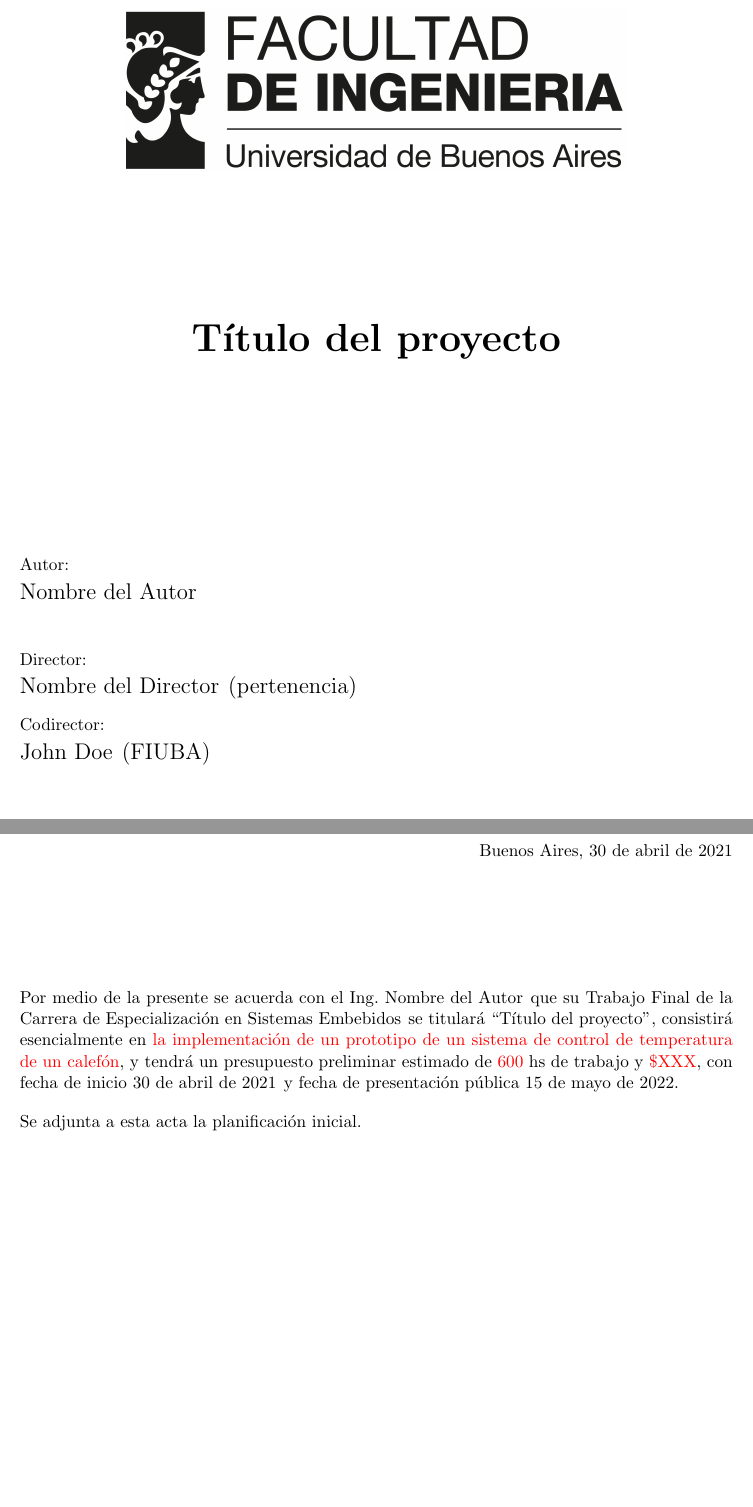
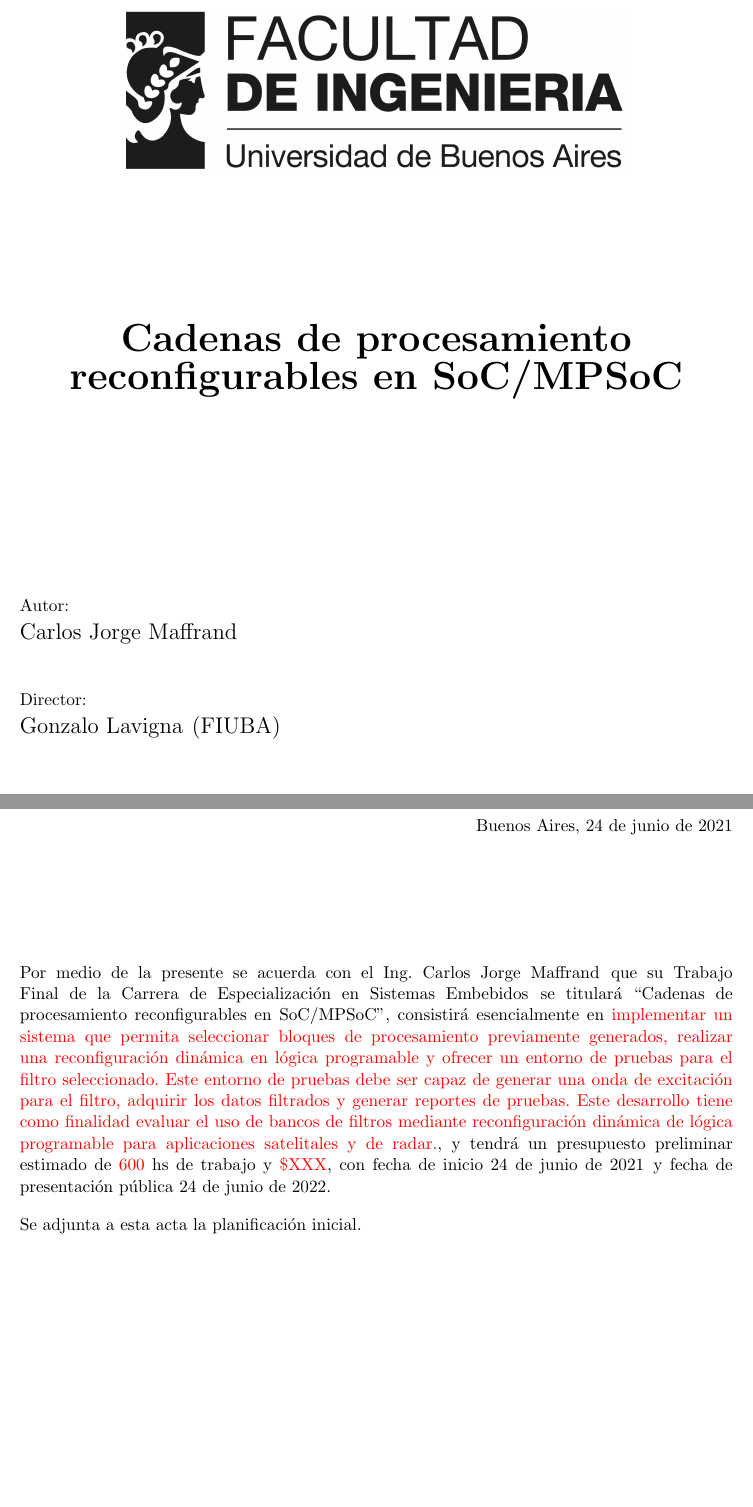
Before and after one commit to cmaffrand/plandetrabajo, a LaTeX document (charter.tex): two parts of pages 1 and 4 of 15, joined at a grey line, cut at the place of the change. Compiled offline with pdfLaTeX.

Commit message:
Se termina con la actividad para la clase 2

```diff
--- a/charter.tex
+++ b/charter.tex
@@ -1,13 +1,13 @@
 \documentclass[
 11pt, % The default document font size, options: 10pt, 11pt, 12pt
-codirector, % Uncomment to add a codirector to the title page
+%codirector, % Uncomment to add a codirector to the title page
 ]{charter}
 
 
 
 
 % El títulos de la memoria, se usa en la carátula y se puede usar el cualquier lugar del documento con el comando \ttitle
-\titulo{Título del proyecto}
+\titulo{Cadenas de procesamiento reconfigurables en SoC/MPSoC}
 
 % Nombre del posgrado, se usa en la carátula y se puede usar el cualquier lugar del documento con el comando \degreename
 \posgrado{Carrera de Especialización en Sistemas Embebidos}
@@ -17,11 +17,9 @@ codirector, % Uncomment to add a codirector to the title page
 %\posgrado{Maestría en Internet de las cosas}
 
 % Tu nombre, se puede usar el cualquier lugar del documento con el comando \authorname
-\autor{Nombre del Autor}
+\autor{Carlos Jorge Maffrand}
 
 % El nombre del director y co-director, se puede usar el cualquier lugar del documento con el comando \supname y \cosupname y \pertesupname y \pertecosupname
-\director{Nombre del Director}
-\pertenenciaDirector{pertenencia}
+\director{Gonzalo Lavigna}
+\pertenenciaDirector{FIUBA}
 % FIXME:NO IMPLEMENTADO EL CODIRECTOR ni su pertenencia
-\codirector{John Doe} % para que aparezca en la portada se debe descomentar la opción codirector en el documentclass
-\pertenenciaCoDirector{FIUBA}
@@ -38,9 +38,9 @@ codirector, % Uncomment to add a codirector to the title page
 \juradoTres{Nombre y Apellido (3)}
 \pertenenciaJurTres{pertenencia (3)}
 
-\fechaINICIO{30 de abril de 2021}		%Fecha de inicio de la cursada de GdP \fechaInicioName
-\fechaFINALPlan{18 de junio de 2021} 	%Fecha de final de cursada de GdP
-\fechaFINALTrabajo{15 de mayo de 2022}	%Fecha de defensa pública del trabajo final
+\fechaINICIO{24 de junio de 2021}		%Fecha de inicio de la cursada de GdP \fechaInicioName
+\fechaFINALPlan{24 de agosto de 2021} 	%Fecha de final de cursada de GdP
+\fechaFINALTrabajo{24 de junio de 2022}	%Fecha de defensa pública del trabajo final
 
 
 \begin{document}
@@ -92,7 +92,7 @@ Buenos Aires, \fechaInicioName
 
 \vspace{2cm}
 
-Por medio de la presente se acuerda con el Ing. \authorname\hspace{1px} que su Trabajo Final de la \degreename\hspace{1px} se titulará ``\ttitle'', consistirá esencialmente en \textcolor{red}{la implementación de un prototipo de un sistema de control de temperatura de un calefón}, y tendrá un presupuesto preliminar estimado de \textcolor{red}{600} hs de trabajo y \textcolor{red}{\$XXX}, con fecha de inicio \fechaInicioName\hspace{1px} y fecha de presentación pública \fechaFinalName.
+Por medio de la presente se acuerda con el Ing. \authorname\hspace{1px} que su Trabajo Final de la \degreename\hspace{1px} se titulará ``\ttitle'', consistirá esencialmente en \textcolor{red}{implementar un sistema que permita seleccionar bloques de procesamiento previamente generados, realizar una reconfiguración dinámica en lógica programable y ofrecer un entorno de pruebas para el filtro seleccionado. Este entorno de pruebas debe ser capaz de generar una onda de excitación para el filtro, adquirir los datos filtrados y generar reportes de pruebas. Este desarrollo tiene como finalidad evaluar el uso de bancos de filtros mediante reconfiguración dinámica de lógica programable para aplicaciones satelitales y de radar.}, y tendrá un presupuesto preliminar estimado de \textcolor{red}{600} hs de trabajo y \textcolor{red}{\$XXX}, con fecha de inicio \fechaInicioName\hspace{1px} y fecha de presentación pública \fechaFinalName.
 
 Se adjunta a esta acta la planificación inicial.
 
```
Also changed, not shown: charter.pdf, charter.tex (6 more changed lines).
